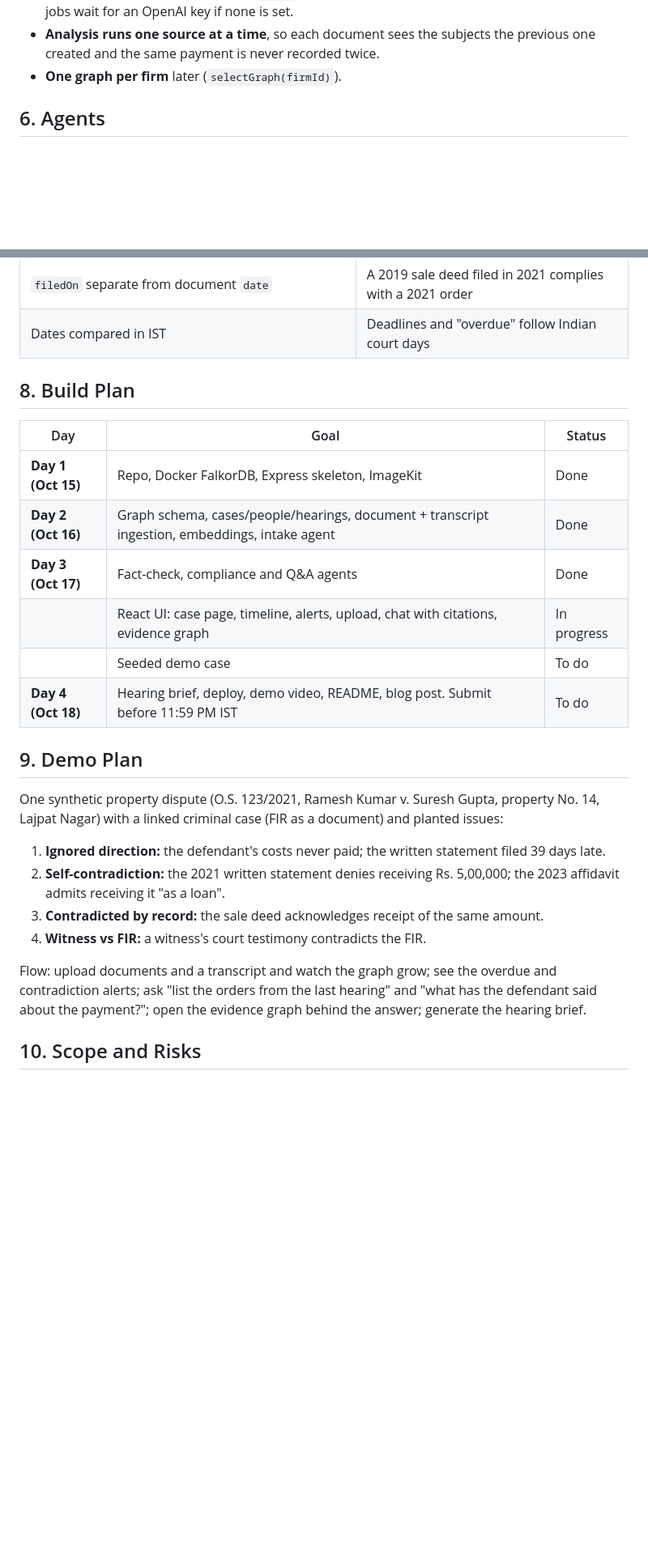
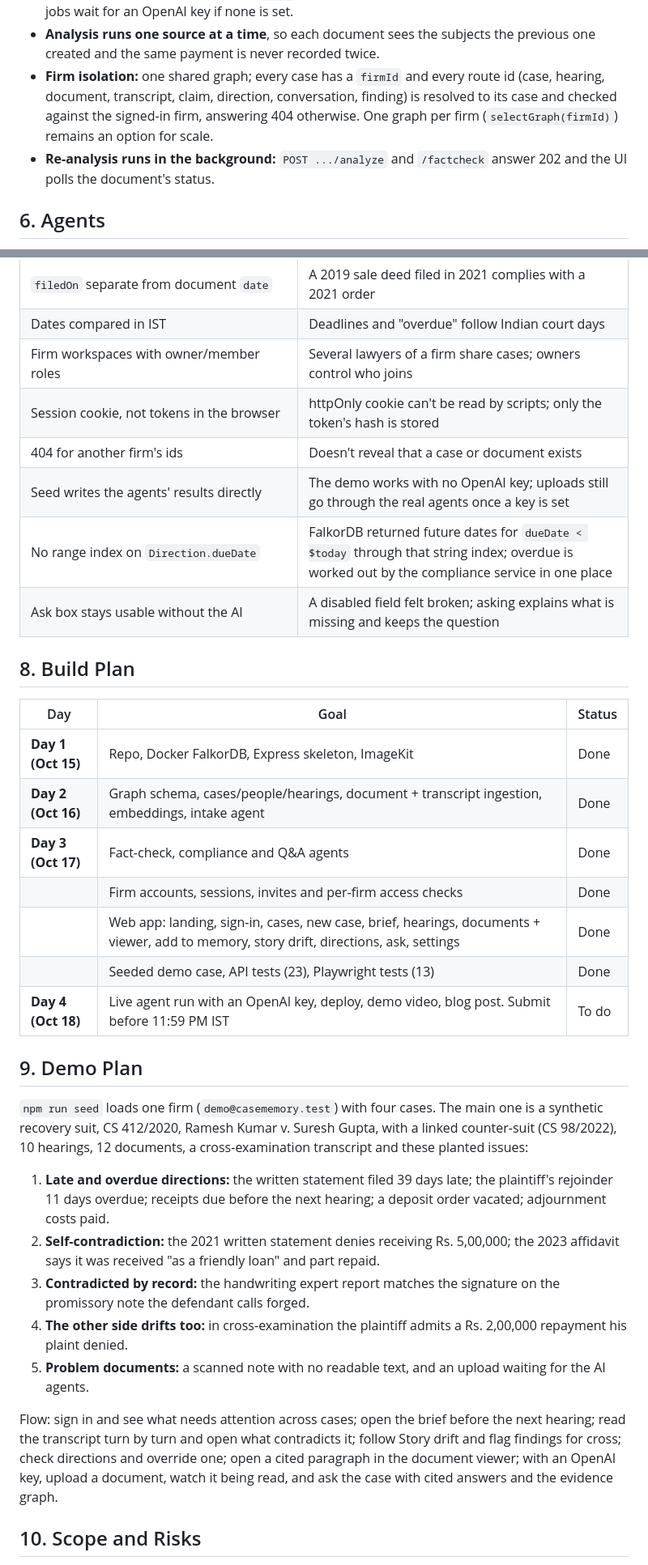
Before and after one commit to karan2opp/Graph-Hacks, a Markdown page: plan.md, 2 parts joined by grey strips. Shown at 81% size. Rendered like a GitHub page; blank space fills up the shorter version.

Commit message:
Update plan with accounts, web app and tests

```diff
--- a/plan.md
+++ b/plan.md
@@ -116,7 +128,8 @@ Rules that keep the data healthy as it grows:
 - **Provenance everywhere:** derived nodes keep `sourceId` and `createdBy`, so re-analysing a source replaces only what came from it. A lawyer's override is carried over.
 - **Idempotent writes:** hash for files, `MERGE` on natural keys. Unfinished jobs resume on restart; jobs wait for an OpenAI key if none is set.
 - **Analysis runs one source at a time**, so each document sees the subjects the previous one created and the same payment is never recorded twice.
-- **One graph per firm** later (`selectGraph(firmId)`).
+- **Firm isolation:** one shared graph; every case has a `firmId` and every route id (case, hearing, document, transcript, claim, direction, conversation, finding) is resolved to its case and checked against the signed-in firm, answering 404 otherwise. One graph per firm (`selectGraph(firmId)`) remains an option for scale.
+- **Re-analysis runs in the background:** `POST .../analyze` and `/factcheck` answer 202 and the UI polls the document's status.
 
 ## 6. Agents
 
@@ -145,6 +158,12 @@ All agents read and write the same graph: it is their shared memory and how they
 | Manual override for directions | Fees paid at the counter or costs paid in court never reach the system |
 | `filedOn` separate from document `date` | A 2019 sale deed filed in 2021 complies with a 2021 order |
 | Dates compared in IST | Deadlines and "overdue" follow Indian court days |
+| Firm workspaces with owner/member roles | Several lawyers of a firm share cases; owners control who joins |
+| Session cookie, not tokens in the browser | httpOnly cookie can't be read by scripts; only the token's hash is stored |
+| 404 for another firm's ids | Doesn't reveal that a case or document exists |
+| Seed writes the agents' results directly | The demo works with no OpenAI key; uploads still go through the real agents once a key is set |
+| No range index on `Direction.dueDate` | FalkorDB returned future dates for `dueDate < $today` through that string index; overdue is worked out by the compliance service in one place |
+| Ask box stays usable without the AI | A disabled field felt broken; asking explains what is missing and keeps the question |
 
 ## 8. Build Plan
 
@@ -153,19 +172,21 @@ All agents read and write the same graph: it is their shared memory and how they
 | **Day 1 (Oct 15)** | Repo, Docker FalkorDB, Express skeleton, ImageKit | Done |
 | **Day 2 (Oct 16)** | Graph schema, cases/people/hearings, document + transcript ingestion, embeddings, intake agent | Done |
 | **Day 3 (Oct 17)** | Fact-check, compliance and Q&A agents | Done |
-| | React UI: case page, timeline, alerts, upload, chat with citations, evidence graph | In progress |
-| | Seeded demo case | To do |
-| **Day 4 (Oct 18)** | Hearing brief, deploy, demo video, README, blog post. Submit before 11:59 PM IST | To do |
+| | Firm accounts, sessions, invites and per-firm access checks | Done |
+| | Web app: landing, sign-in, cases, new case, brief, hearings, documents + viewer, add to memory, story drift, directions, ask, settings | Done |
+| | Seeded demo case, API tests (23), Playwright tests (13) | Done |
+| **Day 4 (Oct 18)** | Live agent run with an OpenAI key, deploy, demo video, blog post. Submit before 11:59 PM IST | To do |
 
 ## 9. Demo Plan
 
-One synthetic property dispute (O.S. 123/2021, Ramesh Kumar v. Suresh Gupta, property No. 14, Lajpat Nagar) with a linked criminal case (FIR as a document) and planted issues:
-1. **Ignored direction:** the defendant's costs never paid; the written statement filed 39 days late.
-2. **Self-contradiction:** the 2021 written statement denies receiving Rs. 5,00,000; the 2023 affidavit admits receiving it "as a loan".
-3. **Contradicted by record:** the sale deed acknowledges receipt of the same amount.
-4. **Witness vs FIR:** a witness's court testimony contradicts the FIR.
+`npm run seed` loads one firm (`demo@casememory.test`) with four cases. The main one is a synthetic recovery suit, CS 412/2020, Ramesh Kumar v. Suresh Gupta, with a linked counter-suit (CS 98/2022), 10 hearings, 12 documents, a cross-examination transcript and these planted issues:
+1. **Late and overdue directions:** the written statement filed 39 days late; the plaintiff's rejoinder 11 days overdue; receipts due before the next hearing; a deposit order vacated; adjournment costs paid.
+2. **Self-contradiction:** the 2021 written statement denies receiving Rs. 5,00,000; the 2023 affidavit says it was received "as a friendly loan" and part repaid.
+3. **Contradicted by record:** the handwriting expert report matches the signature on the promissory note the defendant calls forged.
+4. **The other side drifts too:** in cross-examination the plaintiff admits a Rs. 2,00,000 repayment his plaint denied.
+5. **Problem documents:** a scanned note with no readable text, and an upload waiting for the AI agents.
 
-Flow: upload documents and a transcript and watch the graph grow; see the overdue and contradiction alerts; ask "list the orders from the last hearing" and "what has the defendant said about the payment?"; open the evidence graph behind the answer; generate the hearing brief.
+Flow: sign in and see what needs attention across cases; open the brief before the next hearing; read the transcript turn by turn and open what contradicts it; follow Story drift and flag findings for cross; check directions and override one; open a cited paragraph in the document viewer; with an OpenAI key, upload a document, watch it being read, and ask the case with cited answers and the evidence graph.
 
 ## 10. Scope and Risks
 
```
Also changed, not shown: other parts of plan.md (+20 -6 lines).
